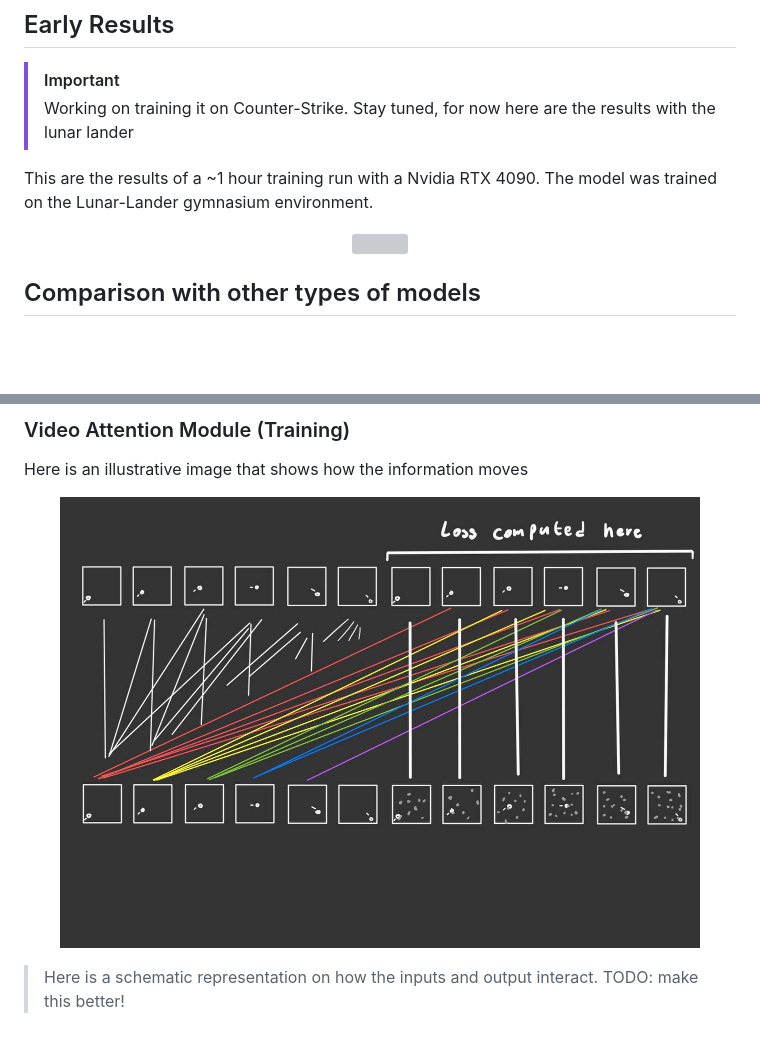
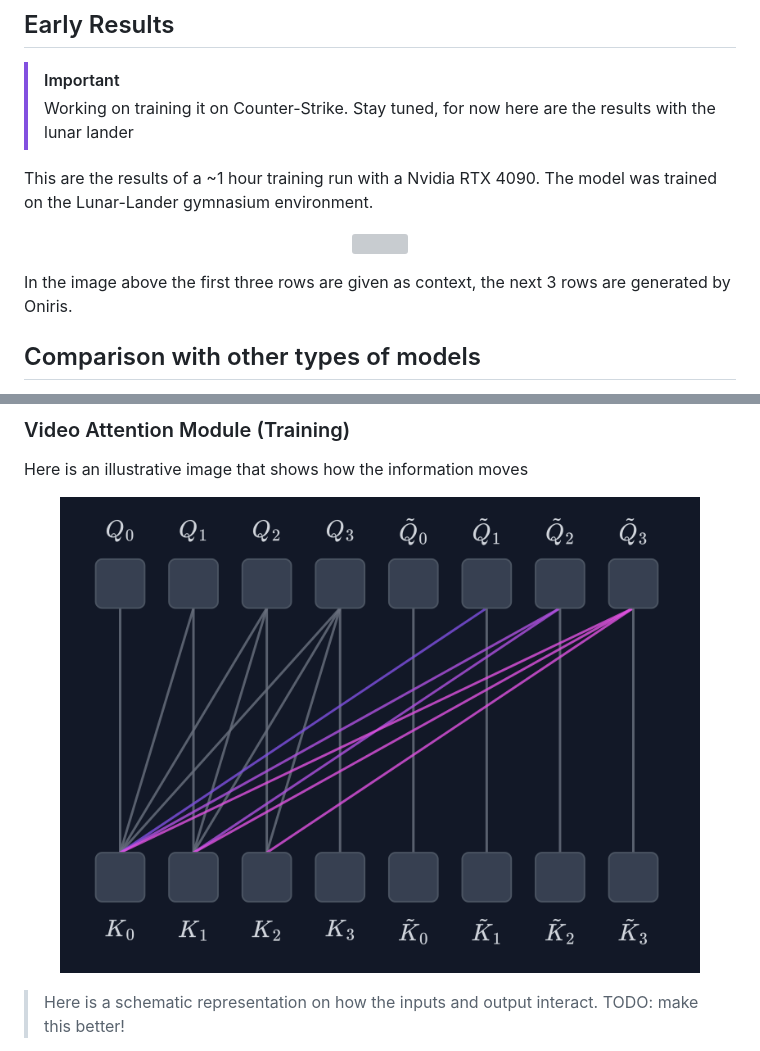
Before and after one commit to Francesco215/autoregressive_diffusion, a Markdown page: README.md, 2 parts joined by grey strips. GitHub-like rendering; pictures changed too: readme_images/attention_training.png (added), readme_images/attention_ugly.jpg (deleted); blank space fills up the shorter version; grey boxes are pictures that could not be loaded.

```diff
--- a/README.md
+++ b/README.md
@@ -20,4 +20,5 @@ This are the results of a ~1 hour training run with a Nvidia RTX 4090. The model
 </p>
+In the image above the first three rows are given as context, the next 3 rows are generated by Oniris.
 
 
 ## Comparison with other types of models
@@ -101,7 +102,7 @@ Here is how you make sure that each one of them is really efficient and preserve
 Here is an illustrative image that shows how the information moves
 
 <p align="center">
-    <img src="readme_images/attention_ugly.jpg" width="90%">
+    <img src="readme_images/attention_training.png" width="90%">
 </p>
 
 > Here is a schematic representation on how the inputs and output interact. TODO: make this better!
```
Also changed, not shown: other parts of README.md (+9 -7 lines), readme_images/losses.png, readme_images/vae_conv.png (added), readme_images/vae_train.png (added), 4 other files.
